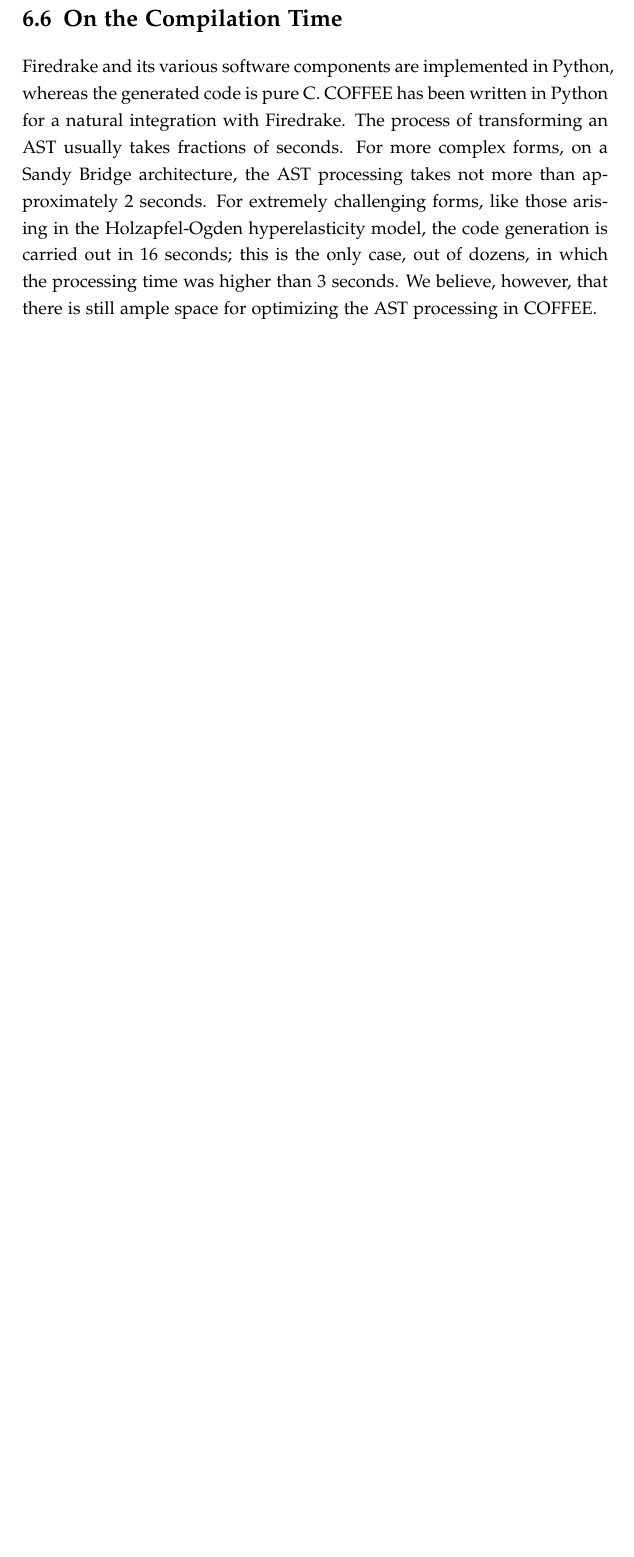
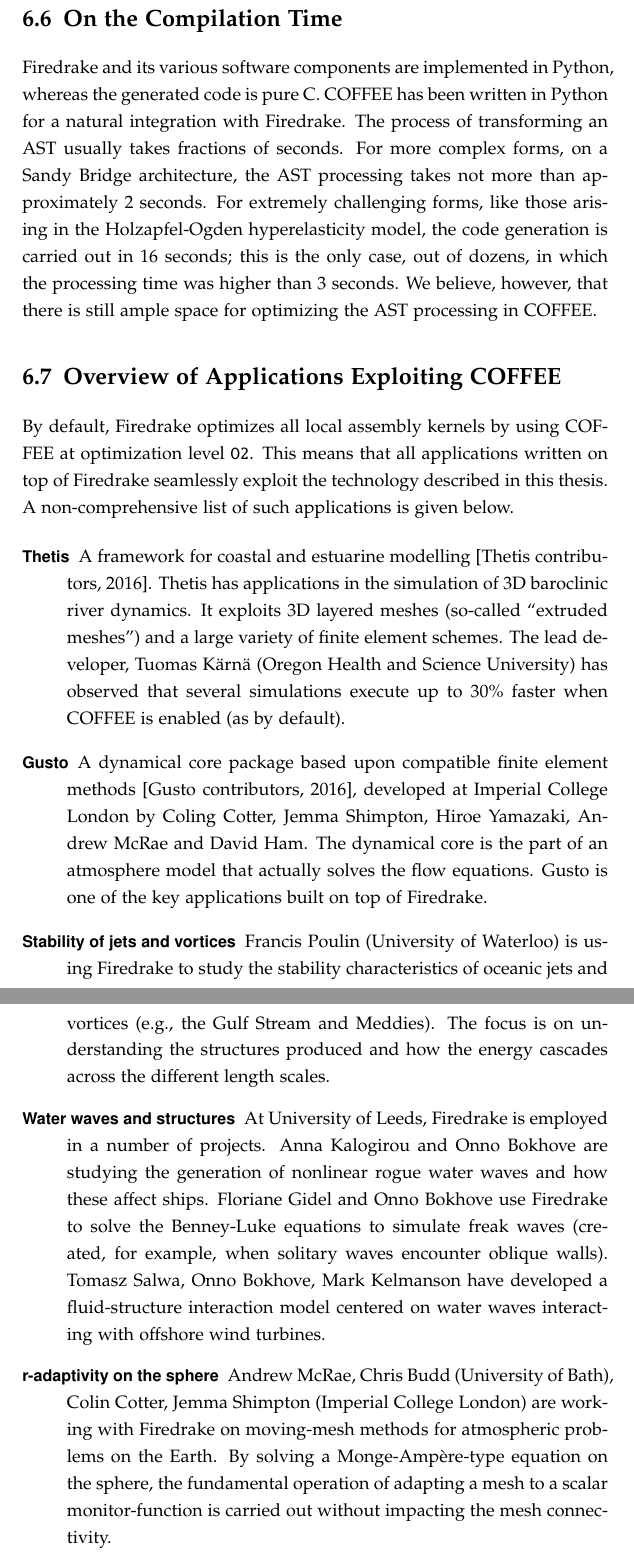
Before and after one commit to FabioLuporini/phd-thesis, a LaTeX thesis (thesis.tex, which reads coffee/coffee.tex): part of page 209 of 235 before the commit and two parts of pages 209 and 210 of 235 after it, the two joined at a grey line, cut so that both start at the same text, the shorter picture padded with empty space. The pictures show the PDF file thesis.pdf that the author committed with the source.

Commit message:
PV, MB: add section with projects using coffee

```diff
--- a/coffee/coffee.tex
+++ b/coffee/coffee.tex
@@ -163,3 +163,16 @@
 
 \section{On the Compilation Time}
 Firedrake and its various software components are implemented in Python, whereas the generated code is pure C. COFFEE has been written in Python for a natural integration with Firedrake. The process of transforming an AST usually takes fractions of seconds. For more complex forms, on a Sandy Bridge architecture, the AST processing takes not more than approximately 2 seconds. For extremely challenging forms, like those arising in the Holzapfel-Ogden hyperelasticity model, the code generation is carried out in 16 seconds; this is the only case, out of dozens, in which the processing time was higher than 3 seconds. We believe, however, that there is still ample space for optimizing the AST processing in COFFEE.
+
+\section{Overview of Applications Exploiting COFFEE}
+By default, Firedrake optimizes all local assembly kernels by using COFFEE at optimization level \texttt{O2}. This means that all applications written on top of Firedrake seamlessly exploit the technology described in this thesis. A non-comprehensive list of such applications is given below.
+
+\begin{description}
+\item[Thetis] A framework for coastal and estuarine modelling~\citep{thetis-webpage}. Thetis has applications in the simulation of 3D baroclinic river dynamics. It exploits 3D layered meshes (so-called ``extruded meshes'') and a large variety of finite element schemes. The lead developer, Tuomas K{\"a}rn{\"a} (Oregon Health and Science University) has observed that several simulations execute up to 30$\%$ faster when COFFEE is enabled (as by default).
+\item[Gusto] A dynamical core package based upon compatible finite element methods~\citep{gusto-webpage}, developed at Imperial College London by Coling Cotter, Jemma Shimpton, Hiroe Yamazaki, Andrew McRae and David Ham. The dynamical core is the part of an atmosphere model that actually solves the flow equations. Gusto is one of the key applications built on top of Firedrake.
+\item[Stability of jets and vortices] Francis Poulin (University of Waterloo) is using Firedrake to study the stability characteristics of oceanic jets and vortices (e.g., the Gulf Stream and Meddies). The focus is on understanding the structures produced and how the energy cascades across the different length scales.
+\item[Water waves and structures] At University of Leeds, Firedrake is employed in a number of projects. Anna Kalogirou and Onno Bokhove are studying the generation of nonlinear rogue water waves and how these affect ships. Floriane Gidel and Onno Bokhove use Firedrake to solve the Benney-Luke equations to simulate freak waves (created, for example, when solitary waves encounter oblique walls). Tomasz Salwa, Onno Bokhove, Mark Kelmanson have developed a fluid-structure interaction model centered on water waves interacting with offshore wind turbines.
+\item[r-adaptivity on the sphere] Andrew McRae, Chris Budd (University of Bath), Colin Cotter, Jemma Shimpton (Imperial College London) are working with Firedrake on moving-mesh methods for atmospheric problems on the Earth. By solving a Monge-Ampère-type equation on the sphere, the fundamental operation of adapting a mesh to a scalar monitor-function is carried out without impacting the mesh connectivity.
+\end{description}
+
+Most of these applications have played a key role in the development of COFFEE, either by providing interesting test cases or by simply exposing flaws in the transformation algorithms.
```
Also changed, not shown: biblio.bib (+12 -0 lines), thesis.pdf.
